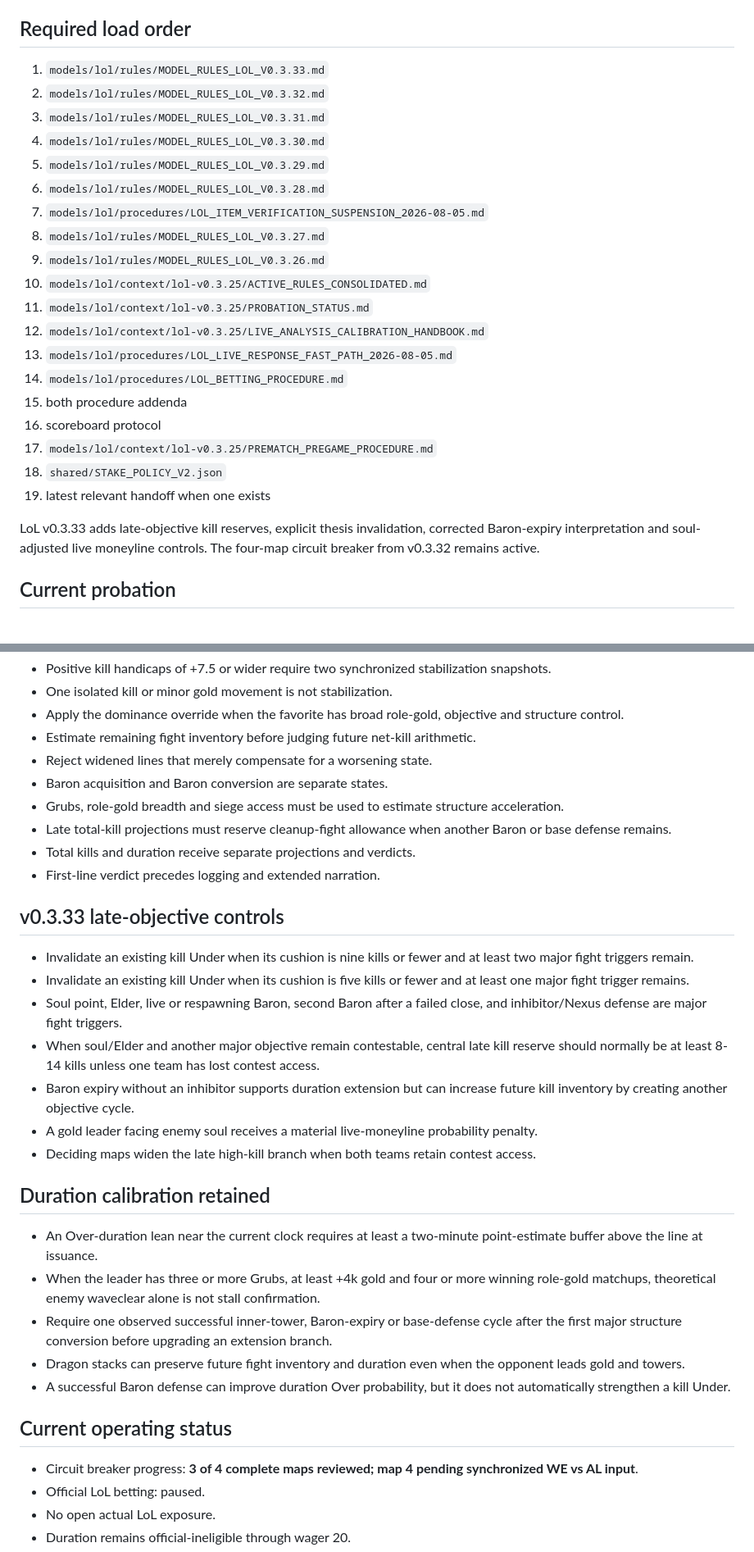
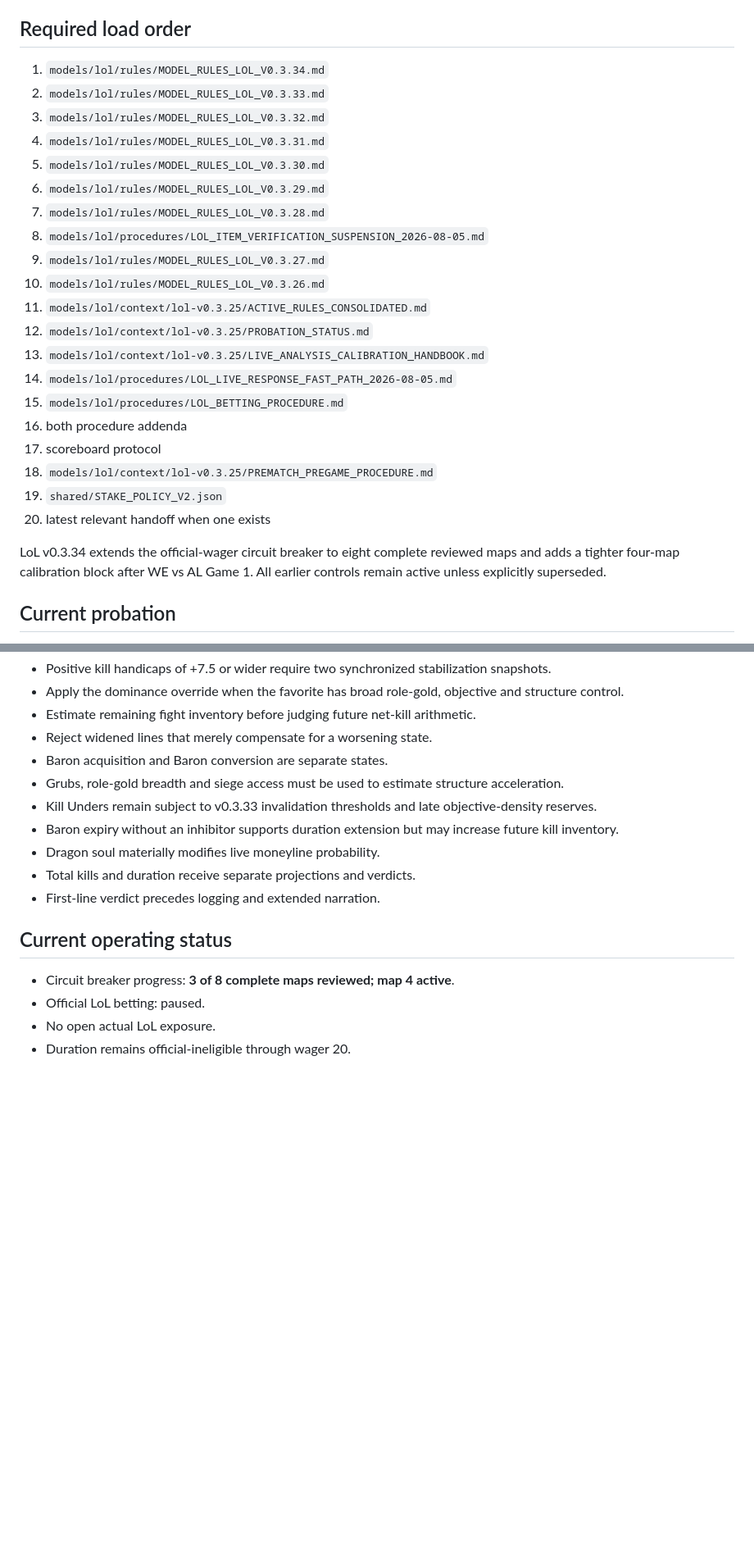
Before and after one commit to acchtt/BetTracker, a Markdown page: models/lol/CURRENT_MODEL.md, 2 parts joined by grey strips. Shown at 82% size. Drawn GitHub-style; blank space fills up the shorter version.

```diff
--- a/models/lol/CURRENT_MODEL.md
+++ b/models/lol/CURRENT_MODEL.md
@@ -18,27 +18,28 @@
 
 ## Required load order
 
-1. `models/lol/rules/MODEL_RULES_LOL_V0.3.33.md`
-2. `models/lol/rules/MODEL_RULES_LOL_V0.3.32.md`
-3. `models/lol/rules/MODEL_RULES_LOL_V0.3.31.md`
-4. `models/lol/rules/MODEL_RULES_LOL_V0.3.30.md`
-5. `models/lol/rules/MODEL_RULES_LOL_V0.3.29.md`
-6. `models/lol/rules/MODEL_RULES_LOL_V0.3.28.md`
-7. `models/lol/procedures/LOL_ITEM_VERIFICATION_SUSPENSION_2026-08-05.md`
-8. `models/lol/rules/MODEL_RULES_LOL_V0.3.27.md`
-9. `models/lol/rules/MODEL_RULES_LOL_V0.3.26.md`
-10. `models/lol/context/lol-v0.3.25/ACTIVE_RULES_CONSOLIDATED.md`
-11. `models/lol/context/lol-v0.3.25/PROBATION_STATUS.md`
-12. `models/lol/context/lol-v0.3.25/LIVE_ANALYSIS_CALIBRATION_HANDBOOK.md`
-13. `models/lol/procedures/LOL_LIVE_RESPONSE_FAST_PATH_2026-08-05.md`
-14. `models/lol/procedures/LOL_BETTING_PROCEDURE.md`
-15. both procedure addenda
-16. scoreboard protocol
-17. `models/lol/context/lol-v0.3.25/PREMATCH_PREGAME_PROCEDURE.md`
-18. `shared/STAKE_POLICY_V2.json`
-19. latest relevant handoff when one exists
+1. `models/lol/rules/MODEL_RULES_LOL_V0.3.34.md`
+2. `models/lol/rules/MODEL_RULES_LOL_V0.3.33.md`
+3. `models/lol/rules/MODEL_RULES_LOL_V0.3.32.md`
+4. `models/lol/rules/MODEL_RULES_LOL_V0.3.31.md`
+5. `models/lol/rules/MODEL_RULES_LOL_V0.3.30.md`
+6. `models/lol/rules/MODEL_RULES_LOL_V0.3.29.md`
+7. `models/lol/rules/MODEL_RULES_LOL_V0.3.28.md`
+8. `models/lol/procedures/LOL_ITEM_VERIFICATION_SUSPENSION_2026-08-05.md`
+9. `models/lol/rules/MODEL_RULES_LOL_V0.3.27.md`
+10. `models/lol/rules/MODEL_RULES_LOL_V0.3.26.md`
+11. `models/lol/context/lol-v0.3.25/ACTIVE_RULES_CONSOLIDATED.md`
+12. `models/lol/context/lol-v0.3.25/PROBATION_STATUS.md`
+13. `models/lol/context/lol-v0.3.25/LIVE_ANALYSIS_CALIBRATION_HANDBOOK.md`
+14. `models/lol/procedures/LOL_LIVE_RESPONSE_FAST_PATH_2026-08-05.md`
+15. `models/lol/procedures/LOL_BETTING_PROCEDURE.md`
+16. both procedure addenda
+17. scoreboard protocol
+18. `models/lol/context/lol-v0.3.25/PREMATCH_PREGAME_PROCEDURE.md`
+19. `shared/STAKE_POLICY_V2.json`
+20. latest relevant handoff when one exists
 
-LoL v0.3.33 adds late-objective kill reserves, explicit thesis invalidation, corrected Baron-expiry interpretation and soul-adjusted live moneyline controls. The four-map circuit breaker from v0.3.32 remains active.
+LoL v0.3.34 extends the official-wager circuit breaker to eight complete reviewed maps and adds a tighter four-map calibration block after WE vs AL Game 1. All earlier controls remain active unless explicitly superseded.
 
 ## Current probation
 
@@ -125,35 +128,18 @@ LoL v0.3.33 adds late-objective kill reserves, explicit thesis invalidation, cor
 - Positive kill handicaps of +7.5 or wider require two synchronized stabilization snapshots.
-- One isolated kill or minor gold movement is not stabilization.
 - Apply the dominance override when the favorite has broad role-gold, objective and structure control.
 - Estimate remaining fight inventory before judging future net-kill arithmetic.
 - Reject widened lines that merely compensate for a worsening state.
 - Baron acquisition and Baron conversion are separate states.
 - Grubs, role-gold breadth and siege access must be used to estimate structure acceleration.
-- Late total-kill projections must reserve cleanup-fight allowance when another Baron or base defense remains.
+- Kill Unders remain subject to v0.3.33 invalidation thresholds and late objective-density reserves.
+- Baron expiry without an inhibitor supports duration extension but may increase future kill inventory.
+- Dragon soul materially modifies live moneyline probability.
 - Total kills and duration receive separate projections and verdicts.
 - First-line verdict precedes logging and extended narration.
 
-## v0.3.33 late-objective controls
-
-- Invalidate an existing kill Under when its cushion is nine kills or fewer and at least two major fight triggers remain.
-- Invalidate an existing kill Under when its cushion is five kills or fewer and at least one major fight trigger remains.
-- Soul point, Elder, live or respawning Baron, second Baron after a failed close, and inhibitor/Nexus defense are major fight triggers.
-- When soul/Elder and another major objective remain contestable, central late kill reserve should normally be at least 8-14 kills unless one team has lost contest access.
-- Baron expiry without an inhibitor supports duration extension but can increase future kill inventory by creating another objective cycle.
-- A gold leader facing enemy soul receives a material live-moneyline probability penalty.
-- Deciding maps widen the late high-kill branch when both teams retain contest access.
-
-## Duration calibration retained
-
-- An Over-duration lean near the current clock requires at least a two-minute point-estimate buffer above the line at issuance.
-- When the leader has three or more Grubs, at least +4k gold and four or more winning role-gold matchups, theoretical enemy waveclear alone is not stall confirmation.
-- Require one observed successful inner-tower, Baron-expiry or base-defense cycle after the first major structure conversion before upgrading an extension branch.
-- Dragon stacks can preserve future fight inventory and duration even when the opponent leads gold and towers.
-- A successful Baron defense can improve duration Over probability, but it does not automatically strengthen a kill Under.
-
 ## Current operating status
 
-- Circuit breaker progress: **3 of 4 complete maps reviewed; map 4 pending synchronized WE vs AL input**.
+- Circuit breaker progress: **3 of 8 complete maps reviewed; map 4 active**.
 - Official LoL betting: paused.
 - No open actual LoL exposure.
 - Duration remains official-ineligible through wager 20.
```
Also changed, not shown: other parts of models/lol/CURRENT_MODEL.md (+33 -31 lines).
